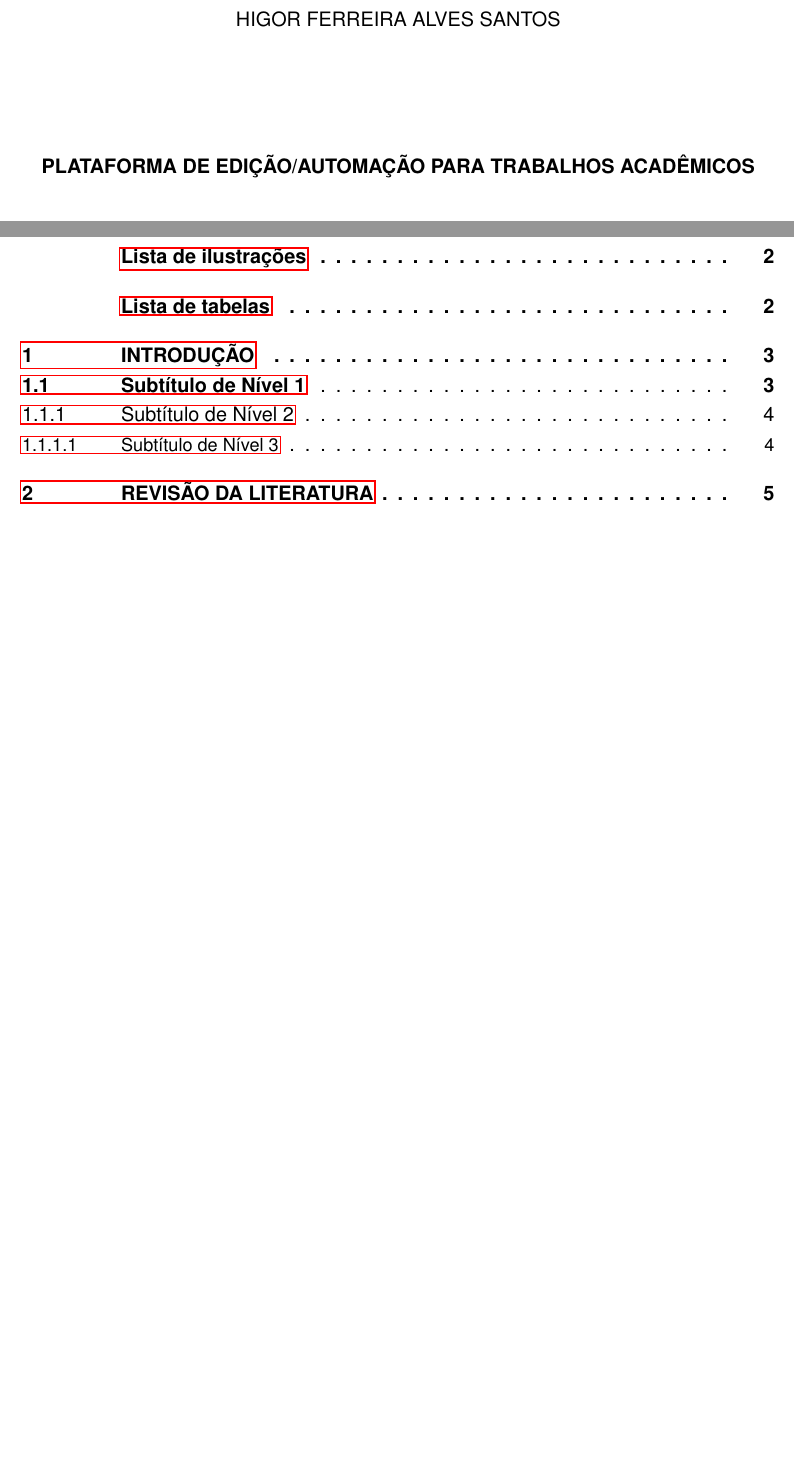
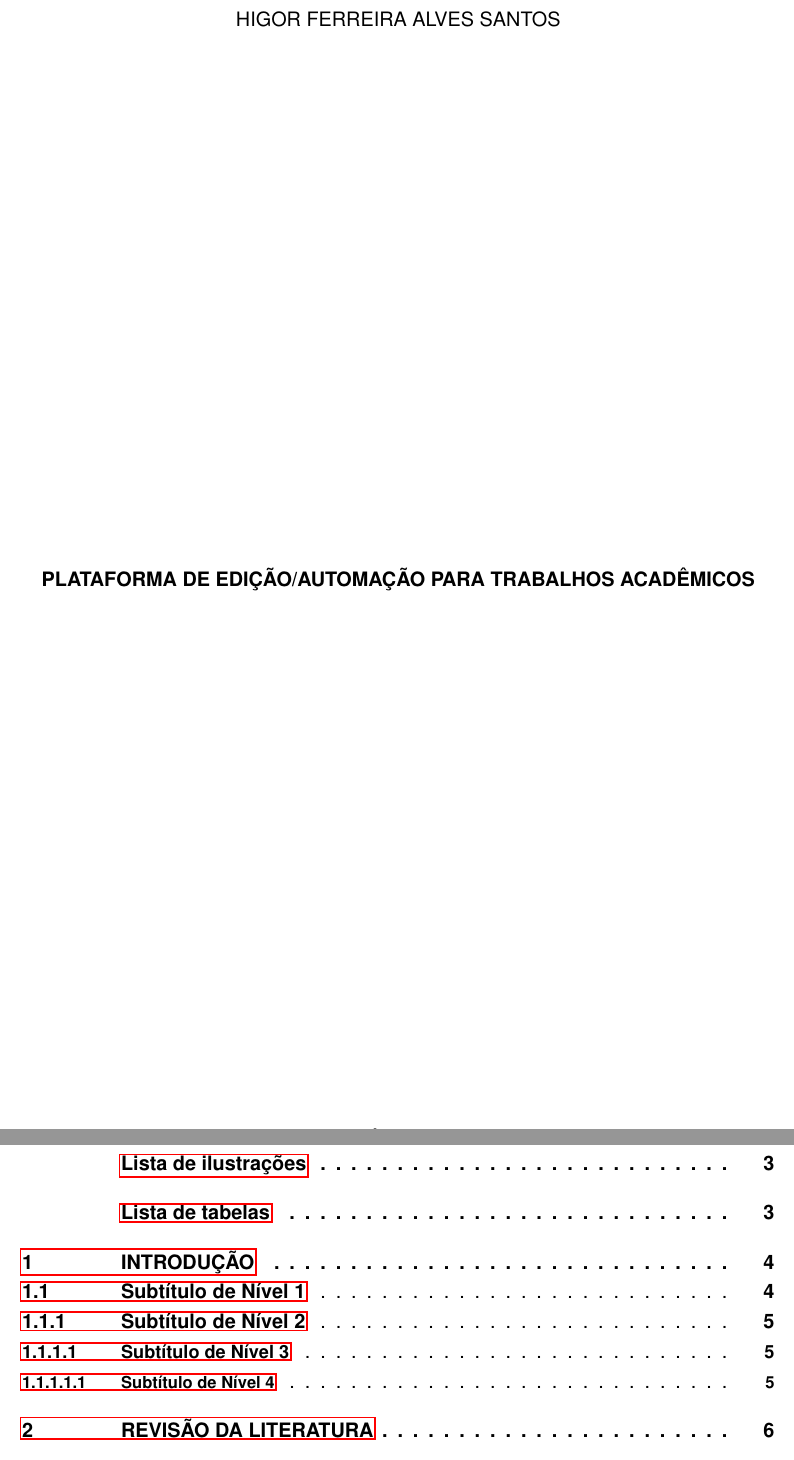
Before and after one commit to HigorFerreira/tcc-editor, a LaTeX thesis (latex.tex): two parts of pages 2 and 3 of 9 before the commit and two parts of pages 2 and 4 of 10 after it, joined at a grey line, cut so that both start at the same text, the shorter picture padded with empty space. Compiled offline with pdfLaTeX.

Commit message:
Ajustes folha de rosto

```diff
--- a/latex.tex
+++ b/latex.tex
@@ -51,9 +52,51 @@
     \bfseries\imprimirdata
 \end{capa}
 
-
 % Folha de rosto personalizada
 \begin{folhaderosto}
+
+    \centering
+
+    \imprimirautor
+
+    \vfill
+
+    \ABNTEXchapterfont\bfseries\imprimirtitulo
+
+    \vfill
+
+    % \justifying
+    % \noindent\hspace*{70mm}%
+    % \begin{minipage}{\dimexpr\textwidth-70mm}
+    %     \textnormal{Trabalho de Conclusão de Curso apresentado à
+    %     Escola Politécnica e de Artes, da Pontifícia
+    %     Universidade Católica de Goiás, como parte dos
+    %     requisitos para a obtenção do título de Bacharel em
+    %     Engenharia de Computação.% \\
+
+    %     Orientador:\\
+    %     \begin{flushright}
+    %         Prof. M.E.E. Marcelo Antônio Hadad\\
+    %     \end{flushright}
+    %     Banca examinadora:\\
+    %     \begin{flushright}
+    %         Nome1\\
+    %         Nome2\\
+    %     \end{flushright}
+    %     }
+    % \end{minipage}
+
+    % \vfill
+
+    % \centering
+
+    \bfseries\imprimirlocal
+
+    \bfseries\imprimirdata
+\end{folhaderosto}
+
+% Folha de aprovação
+\clearpage
     \centering
     \imprimirautor
 
```
Also changed, not shown: latex.pdf, latex.tex (7 more changed lines), 5 other files.
